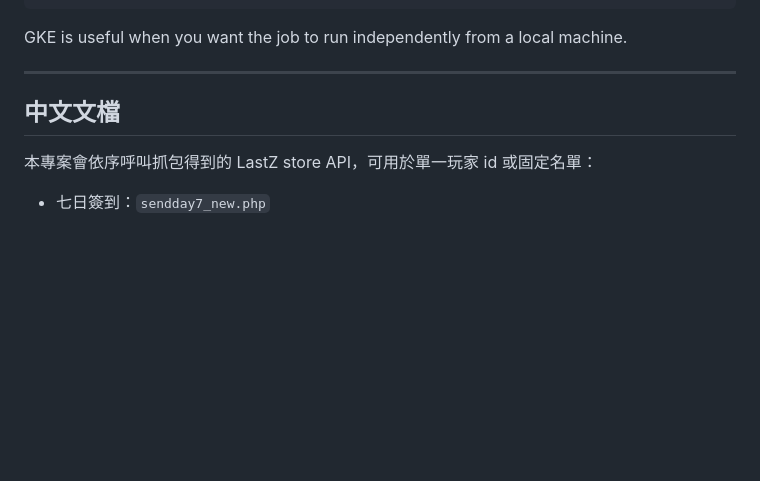
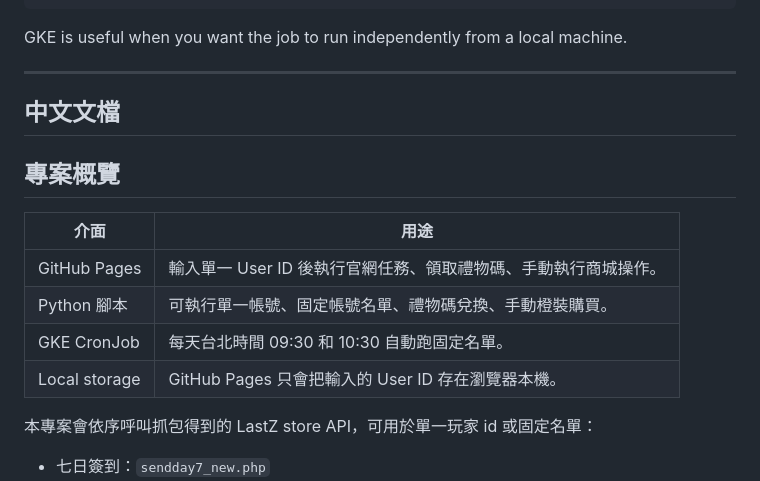
Before and after one commit to LazyCatMiya/LastZTask, a Markdown page: README.md, the part around one of its changes. GitHub-like rendering; blank space fills up the shorter version.

```diff
--- a/README.md
+++ b/README.md
@@ -231,6 +275,15 @@ GKE is useful when you want the job to run independently from a local machine.
 
 <h2 id="zh-docs">中文文檔</h2>
 
+## 專案概覽
+
+| 介面 | 用途 |
+| --- | --- |
+| GitHub Pages | 輸入單一 User ID 後執行官網任務、領取禮物碼、手動執行商城操作。 |
+| Python 腳本 | 可執行單一帳號、固定帳號名單、禮物碼兌換、手動橙裝購買。 |
+| GKE CronJob | 每天台北時間 09:30 和 10:30 自動跑固定名單。 |
+| Local storage | GitHub Pages 只會把輸入的 User ID 存在瀏覽器本機。 |
+
 本專案會依序呼叫抓包得到的 LastZ store API，可用於單一玩家 id 或固定名單：
 
 - 七日簽到：`sendday7_new.php`
```
Also changed, not shown: other parts of README.md (+63 -3 lines).
